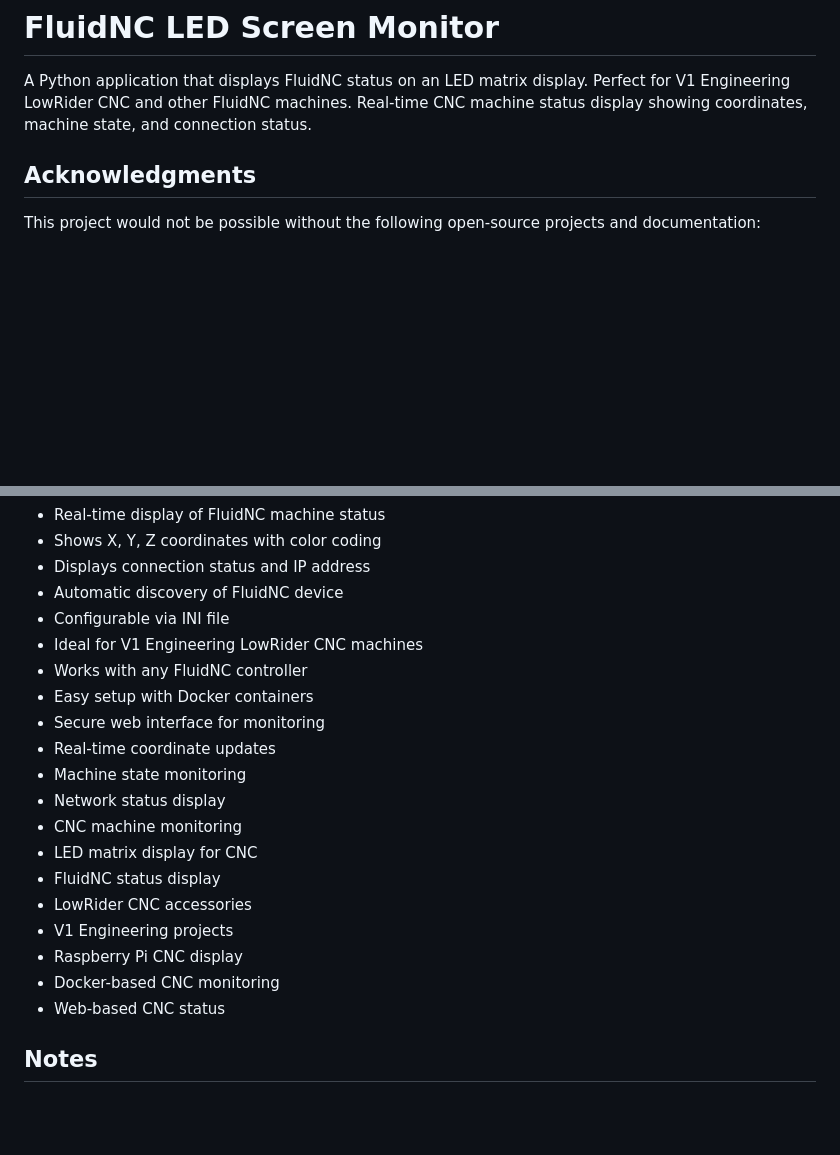
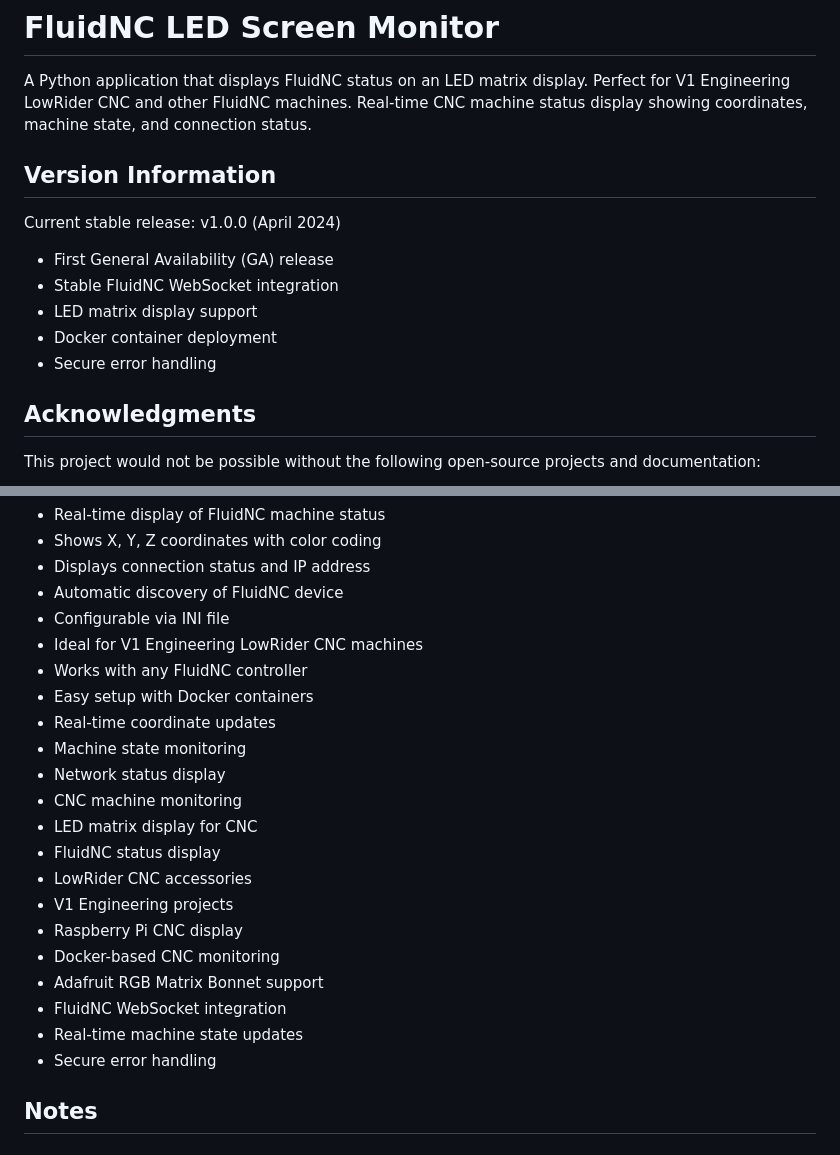
Before and after one commit to fkcurrie/fluidnc-ledscreen, a Markdown page: README.md, 2 parts joined by grey strips. Rendered like a GitHub page; blank space fills up the shorter version.

Commit message:
small updates to documentation.

```diff
--- a/README.md
+++ b/README.md
@@ -1,6 +1,15 @@
 # FluidNC LED Screen Monitor
 
 A Python application that displays FluidNC status on an LED matrix display. Perfect for V1 Engineering LowRider CNC and other FluidNC machines. Real-time CNC machine status display showing coordinates, machine state, and connection status.
+
+## Version Information
+
+Current stable release: v1.0.0 (April 2024)
+- First General Availability (GA) release
+- Stable FluidNC WebSocket integration
+- LED matrix display support
+- Docker container deployment
+- Secure error handling
 
 ## Acknowledgments
 
@@ -102,7 +111,6 @@ This project provides real-time status monitoring for FluidNC controllers using
 - Ideal for V1 Engineering LowRider CNC machines
 - Works with any FluidNC controller
 - Easy setup with Docker containers
-- Secure web interface for monitoring
 - Real-time coordinate updates
 - Machine state monitoring
 - Network status display
@@ -113,7 +121,10 @@ This project provides real-time status monitoring for FluidNC controllers using
 - V1 Engineering projects
 - Raspberry Pi CNC display
 - Docker-based CNC monitoring
-- Web-based CNC status
+- Adafruit RGB Matrix Bonnet support
+- FluidNC WebSocket integration
+- Real-time machine state updates
+- Secure error handling
 
 ## Notes
 
```
